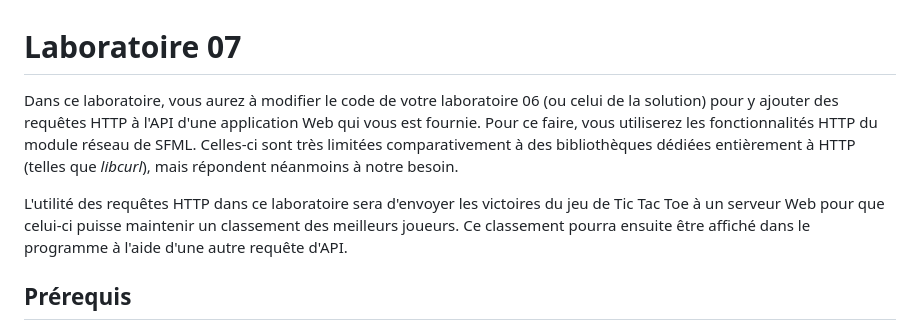
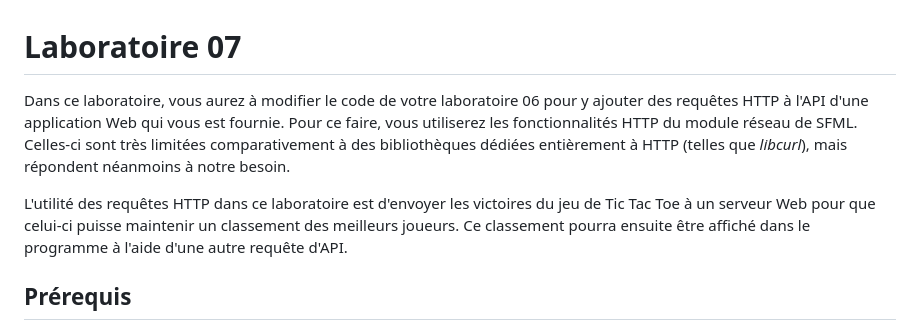
Before and after one commit to 420-PB1-SH/lab07, a Markdown page: README.md, the part around the change printed below. Drawn GitHub-style.

```diff
--- a/README.md
+++ b/README.md
@@ -1,11 +1,11 @@
 # Laboratoire 07
 
-Dans ce laboratoire, vous aurez à modifier le code de votre laboratoire 06 (ou celui de la solution) pour y ajouter des requêtes HTTP
+Dans ce laboratoire, vous aurez à modifier le code de votre laboratoire 06 pour y ajouter des requêtes HTTP
 à l'API d'une application Web qui vous est fournie. Pour ce faire, vous utiliserez les fonctionnalités HTTP du module réseau de SFML. Celles-ci sont
 très limitées comparativement à des bibliothèques dédiées entièrement à HTTP (telles que *libcurl*), mais répondent néanmoins à notre
 besoin.
 
-L'utilité des requêtes HTTP dans ce laboratoire sera d'envoyer les victoires
+L'utilité des requêtes HTTP dans ce laboratoire est d'envoyer les victoires
 du jeu de Tic Tac Toe à un serveur Web pour que celui-ci puisse maintenir
 un classement des meilleurs joueurs. Ce classement pourra ensuite être affiché
 dans le programme à l'aide d'une autre requête d'API.
```
Also changed, not shown: other parts of README.md (+158 -3 lines), readme-images/arc-corps.png (added), readme-images/arc-entete.png (added), readme-images/arc-reponse.png (added), readme-images/arc-url.png (added), 1 other file.
